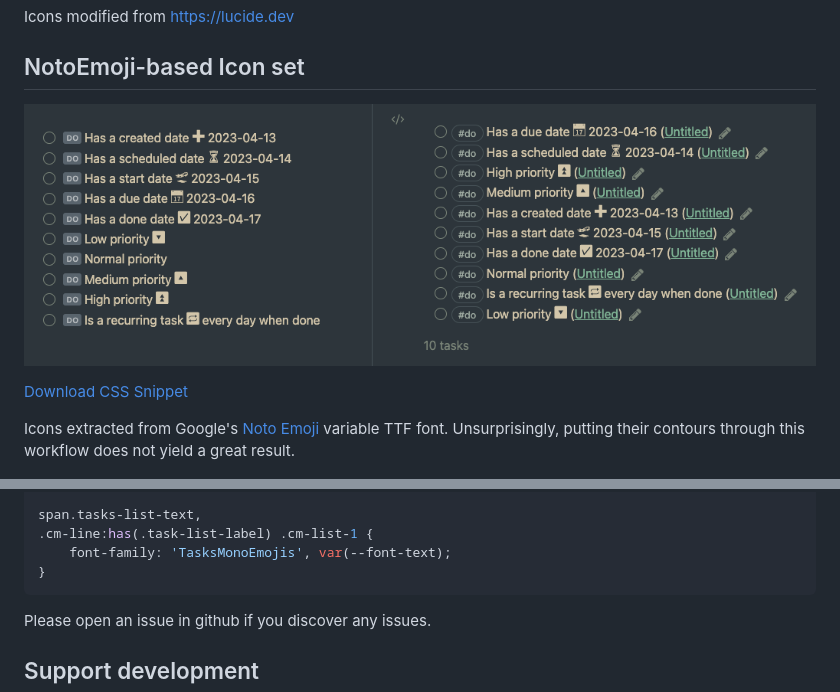
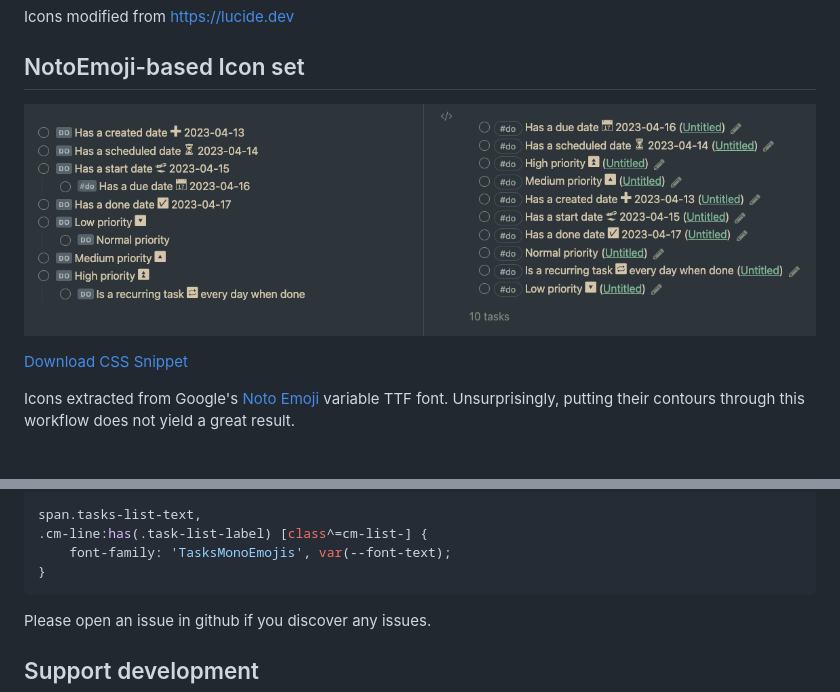
Before and after one commit to obsidian-tasks-group/obsidian-tasks-custom-icons, a Markdown page: README.md, 2 parts joined by grey strips. Drawn GitHub-style; pictures changed too: TasksMonoEmojis-notoemoji/screenshot.png.

Commit message:
Update README: Notoemoji screenshot, update CSS snippet

````diff
--- a/README.md
+++ b/README.md
@@ -66,7 +66,7 @@ License...
 }
 
 span.tasks-list-text,
-.cm-line:has(.task-list-label) .cm-list-1 {
+.cm-line:has(.task-list-label) [class^=cm-list-] {
     font-family: 'TasksMonoEmojis', var(--font-text);
 }
 ```
````
